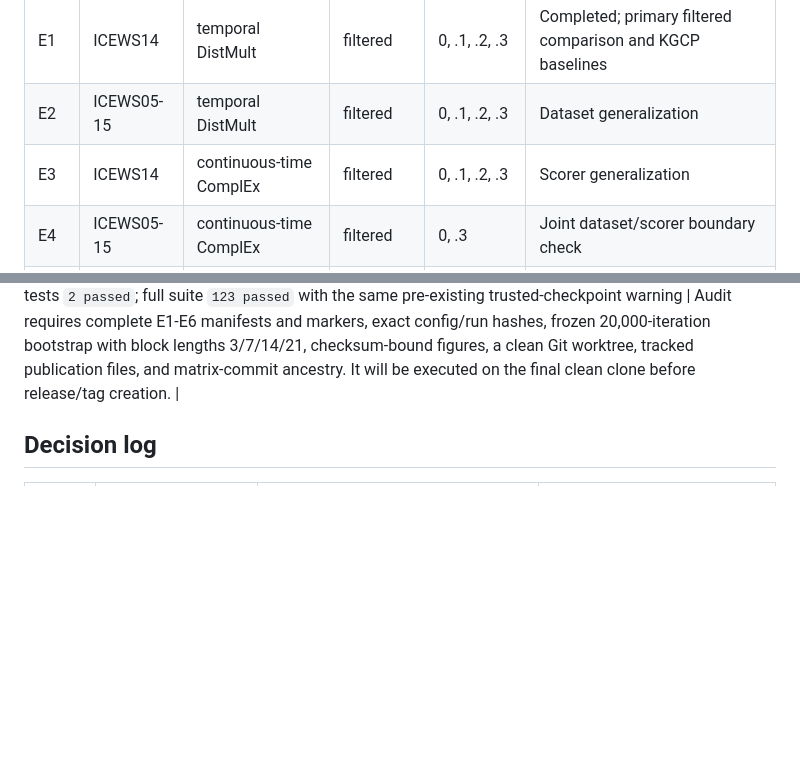
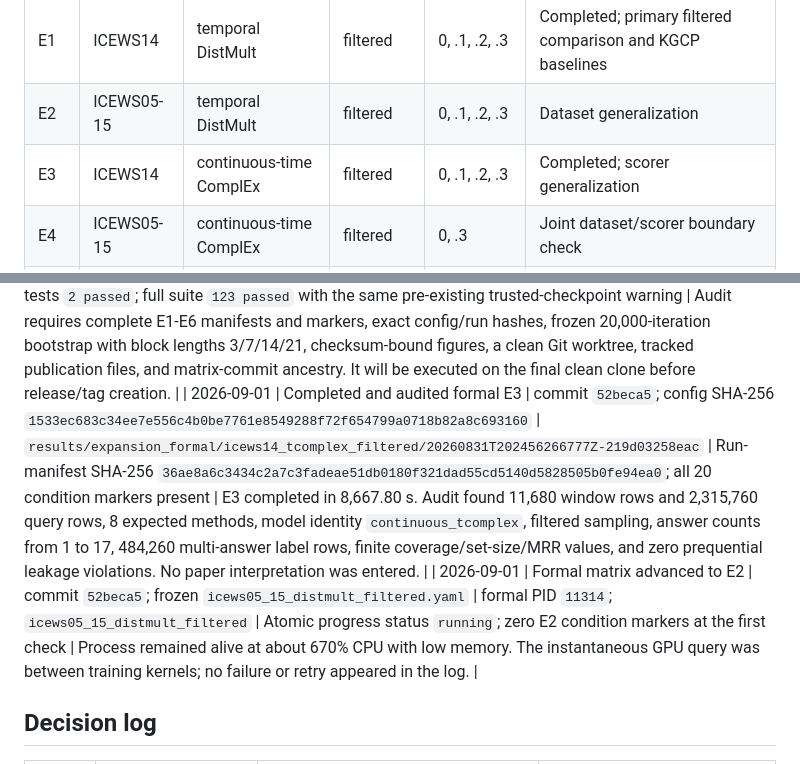
Before and after one commit to xywang815/riskcal-tkg-w, a Markdown page: docs/EXPANSION_EXPERIMENT_LOG_20260831.md, 2 parts joined by grey strips. GitHub-like rendering; blank space fills up the shorter version.

Commit message:
Record E3 expansion audit

```diff
--- a/docs/EXPANSION_EXPERIMENT_LOG_20260831.md
+++ b/docs/EXPANSION_EXPERIMENT_LOG_20260831.md
@@ -128,7 +128,7 @@ paper tables.
 | --- | --- | --- | --- | --- | --- |
 | E1 | ICEWS14 | temporal DistMult | filtered | 0, .1, .2, .3 | Completed; primary filtered comparison and KGCP baselines |
 | E2 | ICEWS05-15 | temporal DistMult | filtered | 0, .1, .2, .3 | Dataset generalization |
-| E3 | ICEWS14 | continuous-time ComplEx | filtered | 0, .1, .2, .3 | Scorer generalization |
+| E3 | ICEWS14 | continuous-time ComplEx | filtered | 0, .1, .2, .3 | Completed; scorer generalization |
 | E4 | ICEWS05-15 | continuous-time ComplEx | filtered | 0, .3 | Joint dataset/scorer boundary check |
 | E5 | ICEWS05-15 | temporal DistMult | uniform | 0, .3 | Negative-sampling sensitivity on added dataset |
 | E6 | ICEWS14 | continuous-time ComplEx | uniform | 0, .3 | Negative-sampling sensitivity on added scorer |
@@ -188,6 +188,8 @@ a checksum manifest when more than two files are produced.
 | 2026-09-01 | Formal matrix advanced to E3 | commit `52beca5`; config SHA-256 `1533ec683c34ee7e556c4b0be7761e8549288f72f654799a0718b82a8c693160` | formal PID `11314`; `icews14_tcomplex_filtered` | Atomic progress status `running`; one E3 condition marker present at the check | Process remained alive at about 645% CPU with low memory. The instantaneous GPU process query reported 0 MiB while CPU-side scoring/calibration was active; no failure or retry appeared in the log, so the run was not interrupted. |
 | 2026-09-01 | Added and server-validated checksum-gated expansion figure generation | commit `11cb553`; script SHA-256 `440d7d1c4f04004d9c583ce4c92de67c74d279b462da21d4a0e04b45362e785f`; test SHA-256 `70b3d8300e7cf7989558fafb5922c90d2e6198d7ef24a05ff595d8225add5ec3` | isolated staging `/root/autodl-tmp/riskcal_expansion_staging_v5`; formal worktree unchanged | Local and server file hashes matched; focused tests `2 passed`; full suite `121 passed` with the same pre-existing trusted-checkpoint warning | Generator refuses untracked or checksum-mismatched analysis inputs and creates cross-dataset/model coverage, reviewer-diagnostic, and multi-answer PDF/PNG figures plus a manifest and checksums. No final figure or manuscript edit was produced before E1-E6 completion. |
 | 2026-09-01 | Added and server-validated a fail-closed public-release audit | commit `d53badd`; transfer archive SHA-256 `d7b4fad78e94f77236cc99d9e66a90af3d2e59416cc281d868e6ceb4f76b513c` | isolated staging `/root/autodl-tmp/riskcal_expansion_staging_v5`; formal worktree unchanged | Transfer checksum matched; focused tests `2 passed`; full suite `123 passed` with the same pre-existing trusted-checkpoint warning | Audit requires complete E1-E6 manifests and markers, exact config/run hashes, frozen 20,000-iteration bootstrap with block lengths 3/7/14/21, checksum-bound figures, a clean Git worktree, tracked publication files, and matrix-commit ancestry. It will be executed on the final clean clone before release/tag creation. |
+| 2026-09-01 | Completed and audited formal E3 | commit `52beca5`; config SHA-256 `1533ec683c34ee7e556c4b0be7761e8549288f72f654799a0718b82a8c693160` | `results/expansion_formal/icews14_tcomplex_filtered/20260831T202456266777Z-219d03258eac` | Run-manifest SHA-256 `36ae8a6c3434c2a7c3fadeae51db0180f321dad55cd5140d5828505b0fe94ea0`; all 20 condition markers present | E3 completed in 8,667.80 s. Audit found 11,680 window rows and 2,315,760 query rows, 8 expected methods, model identity `continuous_tcomplex`, filtered sampling, answer counts from 1 to 17, 484,260 multi-answer label rows, finite coverage/set-size/MRR values, and zero prequential leakage violations. No paper interpretation was entered. |
+| 2026-09-01 | Formal matrix advanced to E2 | commit `52beca5`; frozen `icews05_15_distmult_filtered.yaml` | formal PID `11314`; `icews05_15_distmult_filtered` | Atomic progress status `running`; zero E2 condition markers at the first check | Process remained alive at about 670% CPU with low memory. The instantaneous GPU query was between training kernels; no failure or retry appeared in the log. |
 
 ## Decision log
 
```
